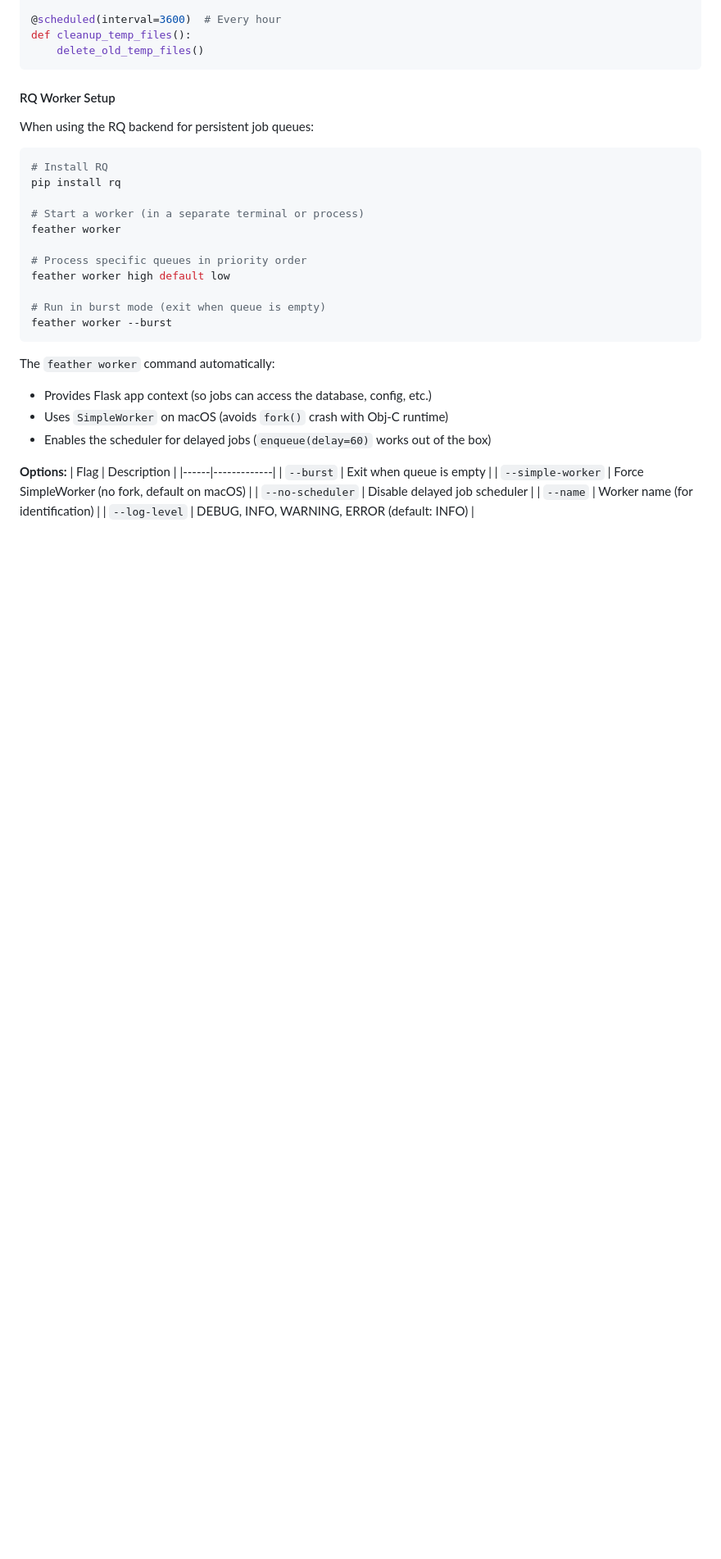
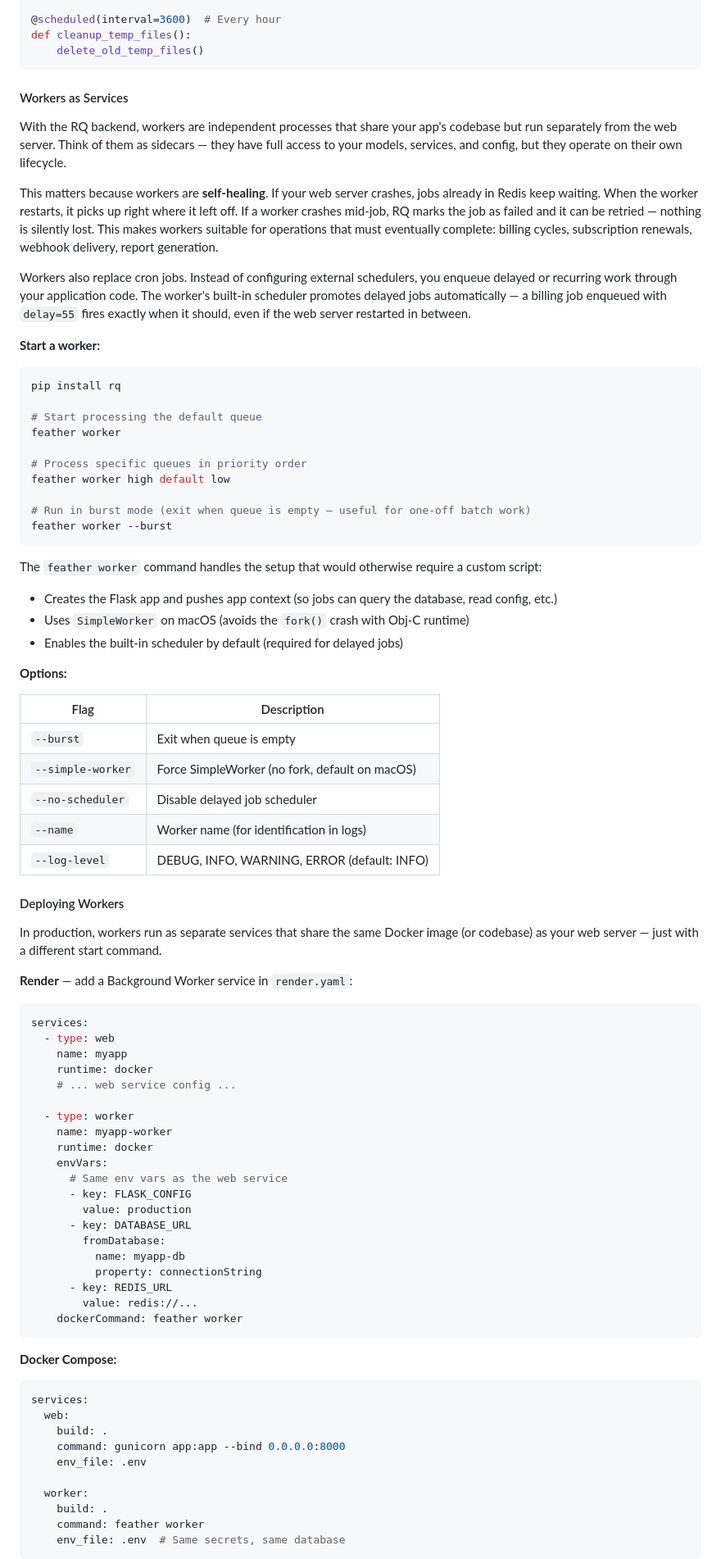
Before and after one commit to RolandFlyBoy/Feather, a Markdown page: README.md, the part around one of its changes. Shown at 82% size. GitHub-like rendering; blank space fills up the shorter version.

Commit message:
Update README: reframe RQ workers as independent self-healing services
Expand Background Jobs section with Workers as Services and Deploying
Workers subsections covering crash recovery, cron replacement, and
production deployment patterns (Render, Docker Compose).

````diff
--- a/README.md
+++ b/README.md
@@ -1128,34 +1129,85 @@ def cleanup_temp_files():
     delete_old_temp_files()
 ```
 
-#### RQ Worker Setup
-
-When using the RQ backend for persistent job queues:
-
-```bash
-# Install RQ
+#### Workers as Services
+
+With the RQ backend, workers are independent processes that share your app's codebase but run separately from the web server. Think of them as sidecars — they have full access to your models, services, and config, but they operate on their own lifecycle.
+
+This matters because workers are **self-healing**. If your web server crashes, jobs already in Redis keep waiting. When the worker restarts, it picks up right where it left off. If a worker crashes mid-job, RQ marks the job as failed and it can be retried — nothing is silently lost. This makes workers suitable for operations that must eventually complete: billing cycles, subscription renewals, webhook delivery, report generation.
+
+Workers also replace cron jobs. Instead of configuring external schedulers, you enqueue delayed or recurring work through your application code. The worker's built-in scheduler promotes delayed jobs automatically — a billing job enqueued with `delay=55` fires exactly when it should, even if the web server restarted in between.
+
+**Start a worker:**
+
+```bash
 pip install rq
 
-# Start a worker (in a separate terminal or process)
+# Start processing the default queue
 feather worker
 
 # Process specific queues in priority order
 feather worker high default low
 
-# Run in burst mode (exit when queue is empty)
+# Run in burst mode (exit when queue is empty — useful for one-off batch work)
 feather worker --burst
 ```
 
-The `feather worker` command automatically:
-- Provides Flask app context (so jobs can access the database, config, etc.)
-- Uses `SimpleWorker` on macOS (avoids `fork()` crash with Obj-C runtime)
-- Enables the scheduler for delayed jobs (`enqueue(delay=60)` works out of the box)
+The `feather worker` command handles the setup that would otherwise require a custom script:
+- Creates the Flask app and pushes app context (so jobs can query the database, read config, etc.)
+- Uses `SimpleWorker` on macOS (avoids the `fork()` crash with Obj-C runtime)
+- Enables the built-in scheduler by default (required for delayed jobs)
 
 **Options:**
+
 | Flag | Description |
 |------|-------------|
 | `--burst` | Exit when queue is empty |
 | `--simple-worker` | Force SimpleWorker (no fork, default on macOS) |
 | `--no-scheduler` | Disable delayed job scheduler |
-| `--name` | Worker name (for identification) |
+| `--name` | Worker name (for identification in logs) |
 | `--log-level` | DEBUG, INFO, WARNING, ERROR (default: INFO) |
+
+#### Deploying Workers
+
+In production, workers run as separate services that share the same Docker image (or codebase) as your web server — just with a different start command.
+
+**Render** — add a Background Worker service in `render.yaml`:
+
+```yaml
+services:
+  - type: web
+    name: myapp
+    runtime: docker
+    # ... web service config ...
+
+  - type: worker
+    name: myapp-worker
+    runtime: docker
+    envVars:
+      # Same env vars as the web service
+      - key: FLASK_CONFIG
+        value: production
+      - key: DATABASE_URL
+        fromDatabase:
+          name: myapp-db
+          property: connectionString
+      - key: REDIS_URL
+        value: redis://...
+    dockerCommand: feather worker
+```
+
+**Docker Compose:**
+
+```yaml
+services:
+  web:
+    build: .
+    command: gunicorn app:app --bind 0.0.0.0:8000
+    env_file: .env
+
+  worker:
+    build: .
+    command: feather worker
+    env_file: .env  # Same secrets, same database
+```
+
````
Also changed, not shown: other parts of README.md (+7 -1 lines).
